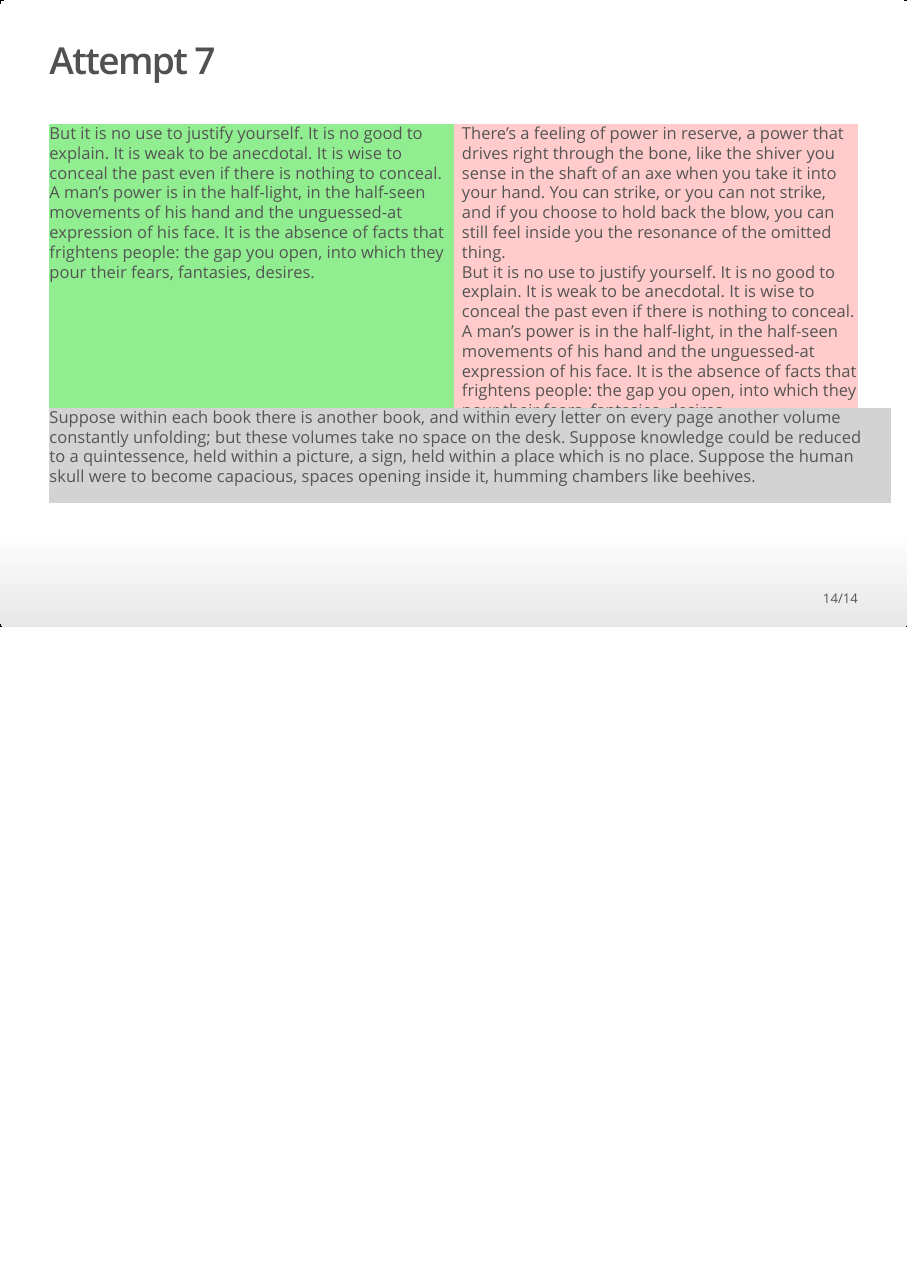
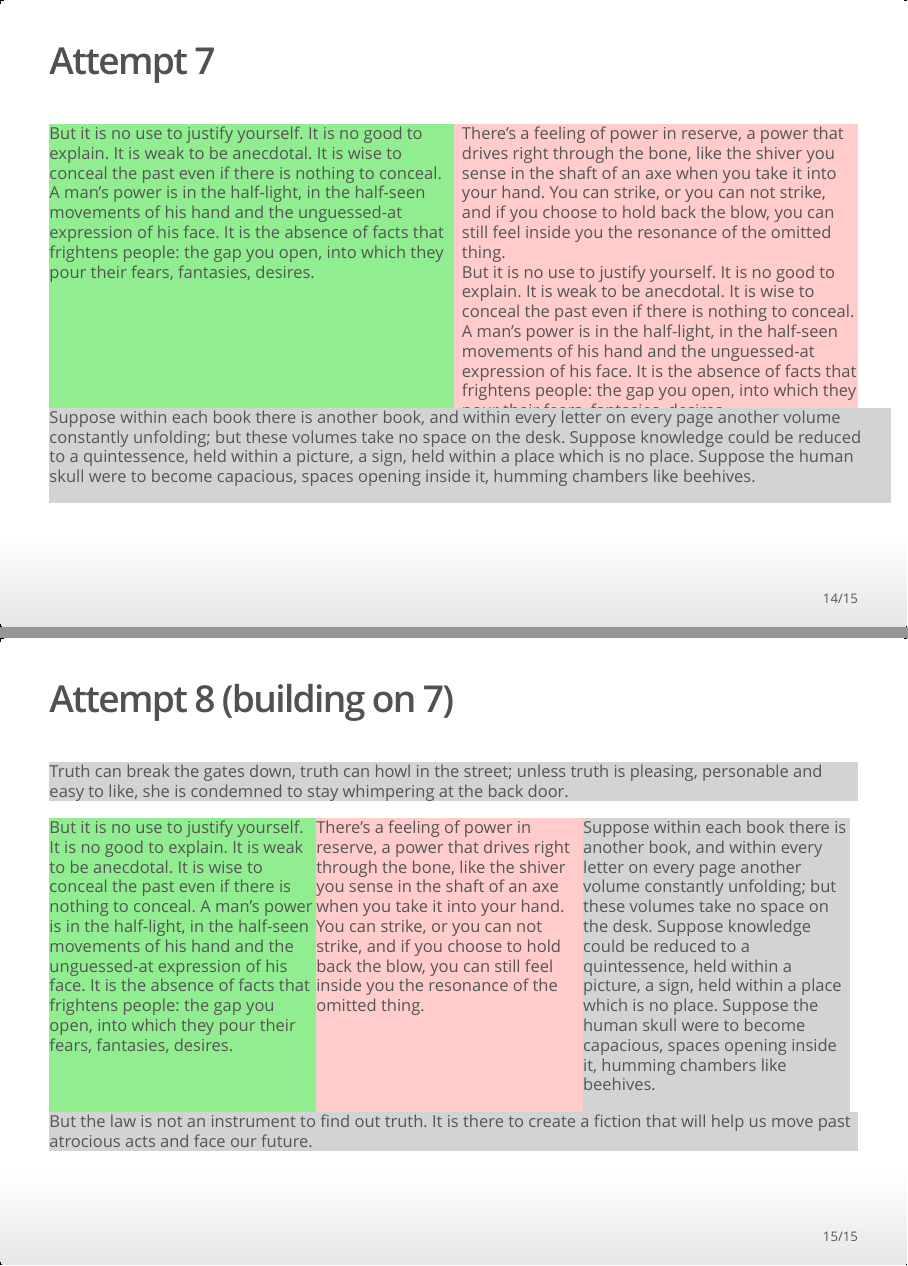
Before and after one commit to jejoenje/markdown_tests, an R Markdown document (ioslides_building_example1.rmd): page 14 of 14 before the commit and pages 14 and 15 of 15 after it, the two joined at a grey line. The pictures show the output file ioslides_building_example1.html that the author committed with the source, opened offline.

Commit message:
Good solution for multiple col and row layout in Slide 8

```diff
--- a/ioslides_building_example1.rmd
+++ b/ioslides_building_example1.rmd
@@ -153,3 +153,29 @@ Some text
 </div>
 
 </div>
+
+## Attempt 8 (building on 7)
+
+<div style="width: 100%; background-color: #d3d3d3;">
+  Truth can break the gates down, truth can howl in the street; unless truth is pleasing, personable and easy to like, she is condemned to stay whimpering at the back door.
+</div>
+
+<div style="display: flex;">
+
+<div style="width: 33%; background-color: #90ee90">
+  But it is no use to justify yourself. It is no good to explain. It is weak to be anecdotal. It is wise to conceal the past even if there is nothing to conceal. A man's power is in the half-light, in the half-seen movements of his hand and the unguessed-at expression of his face. It is the absence of facts that frightens people: the gap you open, into which they pour their fears, fantasies, desires.
+</div>
+
+<div style="width: 33%; background-color: #ffcccb">
+  There's a feeling of power in reserve, a power that drives right through the bone, like the shiver you sense in the shaft of an axe when you take it into your hand. You can strike, or you can not strike, and if you choose to hold back the blow, you can still feel inside you the resonance of the omitted thing.
+</div>
+
+<div style="width: 33%; background-color: #d3d3d3; ">
+  Suppose within each book there is another book, and within every letter on every page another volume constantly unfolding; but these volumes take no space on the desk. Suppose knowledge could be reduced to a quintessence, held within a picture, a sign, held within a place which is no place. Suppose the human skull were to become capacious, spaces opening inside it, humming chambers like beehives.
+</div>
+
+</div>
+
+<div style="width: 100%; background-color: #d3d3d3;">
+  But the law is not an instrument to find out truth. It is there to create a fiction that will help us move past atrocious acts and face our future.
+</div>
```
Also changed, not shown: ioslides_building_example1.html.
